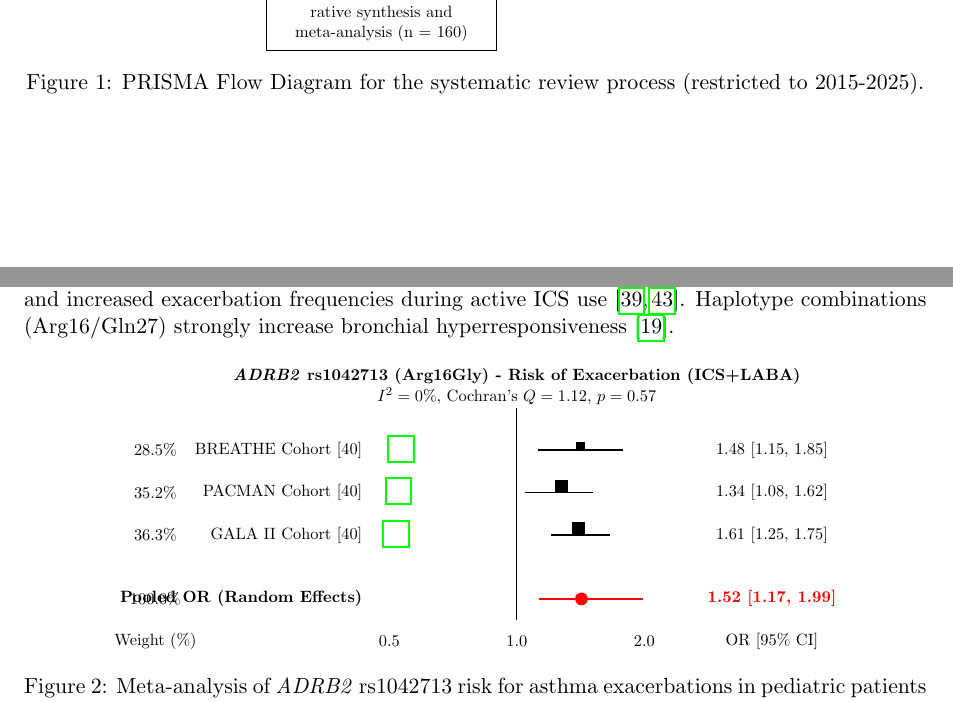
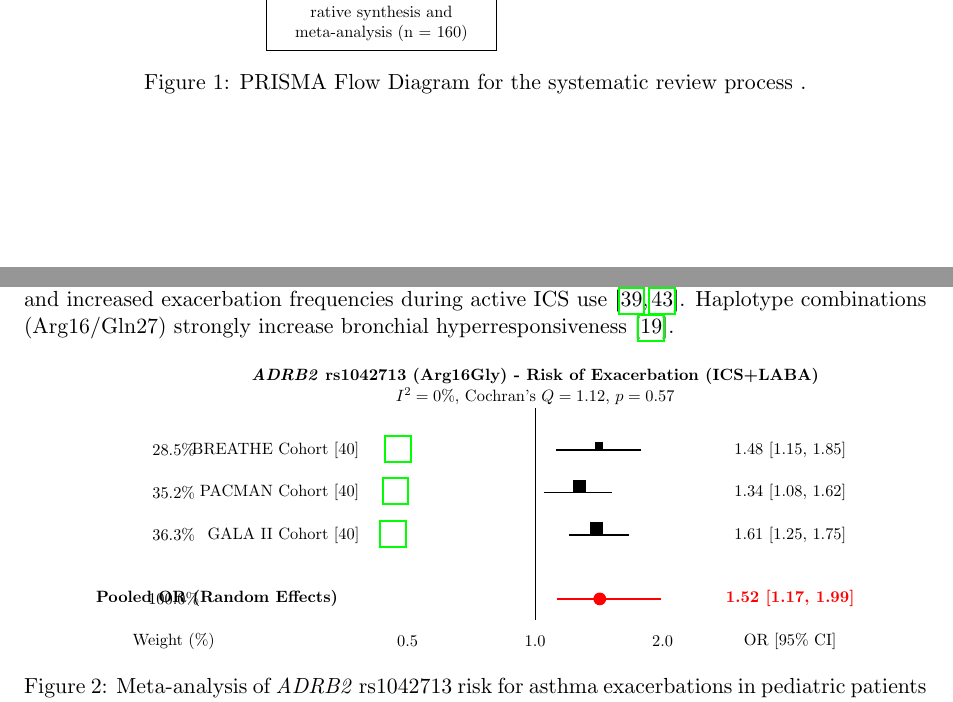
Before and after one commit to karowidlak-droid/czyn-gen-astma, a LaTeX paper (main.tex): two parts of pages 4 and 5 of 22, joined at a grey line, cut so that both start at the same text. Compiled offline with pdfLaTeX.

Commit message:
Fix figure label overlapping and caption
1. Removed "(restricted to 2015-2025)" from the caption under Figure 1.
2. Corrected overlapping text in Figure 2 by shifting the labels ("BREATHE",
"PACMAN", "GALA II", "Pooled OR") further to the left, preventing them from
overlapping with the percentage weights.

Co-authored-by: karowidlak-droid <249795761+karowidlak-droid@users.noreply.github.com>

```diff
--- a/main.tex
+++ b/main.tex
@@ -135,7 +135,7 @@ The search yielded 2,543 records. Following duplicate removal and title/abstract
 \draw [arrow] (fulltext) -- (included);
 
 \end{tikzpicture}
-\caption{PRISMA Flow Diagram for the systematic review process (restricted to 2015-2025).}
+\caption{PRISMA Flow Diagram for the systematic review process .}
 \label{fig:prisma}
 \end{figure}
 
@@ -164,28 +164,28 @@ The majority of included studies demonstrated moderate to high quality on the Ne
 \node[align=center] at (0, 5.5) {\textbf{\textit{ADRB2} rs1042713 (Arg16Gly) - Risk of Exacerbation (ICS+LABA)} \\ $I^2 = 0\%$, Cochran's $Q=1.12$, $p=0.57$};
 
 % Study 1
-\node[anchor=east] at (-3.5, 4) {BREATHE Cohort \cite{TurnerFrancis2016}};
+\node[anchor=east] at (-4, 4) {BREATHE Cohort \cite{TurnerFrancis2016}};
 \node at (-8.5, 4) {28.5\%};
 \draw[thick] (0.5, 4) -- (2.5, 4); % CI 1.15 - 1.85
 \fill (1.4, 4) rectangle ++(0.2, 0.2); % OR 1.48
 \node at (6, 4) {1.48 [1.15, 1.85]};
 
 % Study 2
-\node[anchor=east] at (-3.5, 3) {PACMAN Cohort \cite{TurnerFrancis2016}};
+\node[anchor=east] at (-4, 3) {PACMAN Cohort \cite{TurnerFrancis2016}};
 \node at (-8.5, 3) {35.2\%};
 \draw[thick] (0.2, 3) -- (1.8, 3); % CI 1.08 - 1.62
 \fill (0.9, 3) rectangle ++(0.3, 0.3); % OR 1.34
 \node at (6, 3) {1.34 [1.08, 1.62]};
 
 % Study 3
-\node[anchor=east] at (-3.5, 2) {GALA II Cohort \cite{TurnerFrancis2016}};
+\node[anchor=east] at (-4, 2) {GALA II Cohort \cite{TurnerFrancis2016}};
 \node at (-8.5, 2) {36.3\%};
 \draw[thick] (0.8, 2) -- (2.2, 2); % CI 1.25 - 1.75
 \fill (1.3, 2) rectangle ++(0.3, 0.3); % OR 1.61
 \node at (6, 2) {1.61 [1.25, 1.75]};
 
 % Meta-analysis summary
-\node[anchor=east] at (-3.5, 0.5) {\textbf{Pooled OR (Random Effects)}};
+\node[anchor=east] at (-4.5, 0.5) {\textbf{Pooled OR (Random Effects)}};
 \node at (-8.5, 0.5) {100.0\%};
 \draw[thick, red] (0.51, 0.5) -- (2.97, 0.5); % CI 1.17 - 1.99
 \fill[red, shape=diamond] (1.52, 0.5) circle (0.15);
```
Also changed, not shown: main.pdf.
